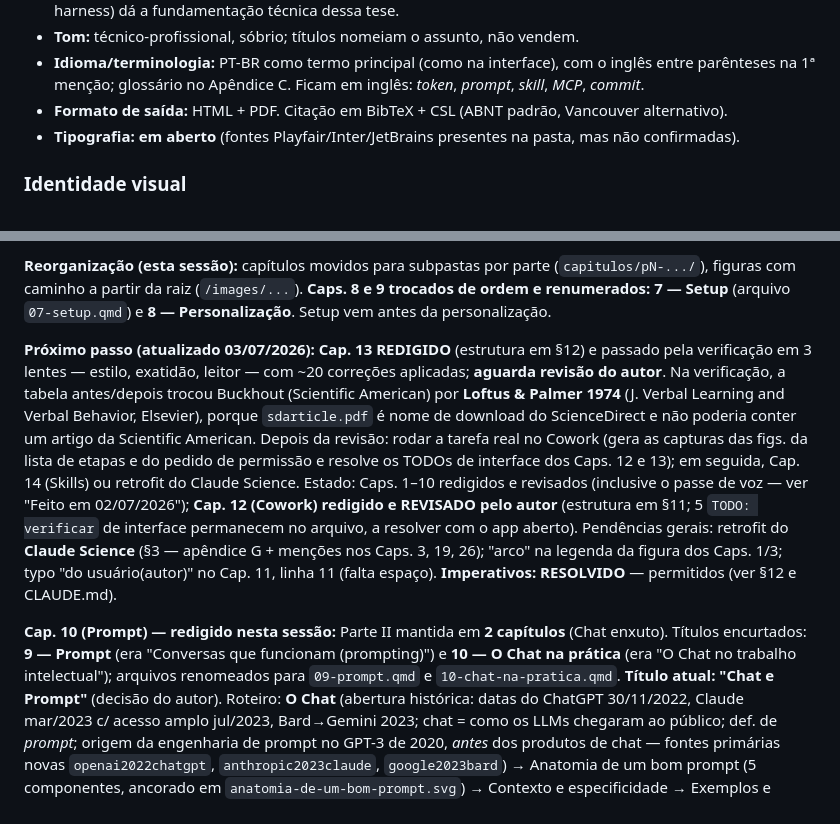
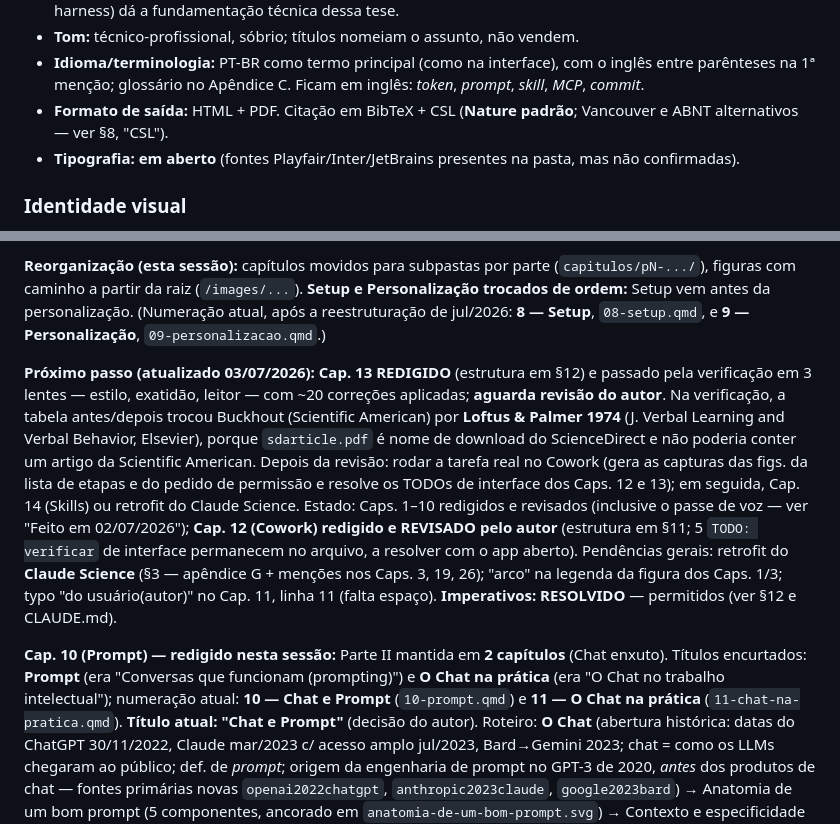
Before and after one commit to henriquealvarenga/claude-book, a Markdown page: notas.md, 2 parts joined by grey strips. Drawn GitHub-style.

```diff
--- a/notas.md
+++ b/notas.md
@@ -24,8 +24,8 @@
 - **Idioma/terminologia:** PT-BR como termo principal (como na interface), com
   o inglês entre parênteses na 1ª menção; glossário no Apêndice C. Ficam em
   inglês: *token*, *prompt*, *skill*, *MCP*, *commit*.
-- **Formato de saída:** HTML + PDF. Citação em BibTeX + CSL (ABNT padrão,
-  Vancouver alternativo).
+- **Formato de saída:** HTML + PDF. Citação em BibTeX + CSL (**Nature padrão**;
+  Vancouver e ABNT alternativos — ver §8, "CSL").
 - **Tipografia:** **em aberto** (fontes Playfair/Inter/JetBrains presentes na
   pasta, mas não confirmadas).
 
@@ -379,9 +379,9 @@ remissão nova usa `Cap. -@sec-x`.
 
 **Reorganização (esta sessão):** capítulos movidos para subpastas por parte
 (`capitulos/pN-.../`), figuras com caminho a partir da raiz (`/images/...`).
-**Caps. 8 e 9 trocados de ordem e renumerados:** **7 — Setup** (arquivo
-`07-setup.qmd`) e **8 — Personalização**. Setup vem antes da
-personalização.
+**Setup e Personalização trocados de ordem:** Setup vem antes da
+personalização. (Numeração atual, após a reestruturação de jul/2026: **8 —
+Setup**, `08-setup.qmd`, e **9 — Personalização**, `09-personalizacao.qmd`.)
 
 **Próximo passo (atualizado 03/07/2026):** **Cap. 13 REDIGIDO** (estrutura em
 §12) e passado pela verificação em 3 lentes — estilo, exatidão, leitor — com
@@ -402,10 +402,11 @@ dos Caps. 1/3; typo "do usuário(autor)" no Cap. 11, linha 11 (falta espaço).
 **Imperativos: RESOLVIDO** — permitidos (ver §12 e CLAUDE.md).
 
 **Cap. 10 (Prompt) — redigido nesta sessão:** Parte II mantida em **2
-capítulos** (Chat enxuto). Títulos encurtados: **9 — Prompt** (era "Conversas
-que funcionam (prompting)") e **10 — O Chat na prática** (era "O Chat no
-trabalho intelectual"); arquivos renomeados para `09-prompt.qmd` e
-`10-chat-na-pratica.qmd`. **Título atual: "Chat e Prompt"** (decisão do autor).
+capítulos** (Chat enxuto). Títulos encurtados: **Prompt** (era "Conversas
+que funcionam (prompting)") e **O Chat na prática** (era "O Chat no
+trabalho intelectual"); numeração atual: **10 — Chat e Prompt**
+(`10-prompt.qmd`) e **11 — O Chat na prática** (`11-chat-na-pratica.qmd`).
+**Título atual: "Chat e Prompt"** (decisão do autor).
 Roteiro: **O Chat** (abertura histórica: datas do ChatGPT 30/11/2022, Claude
 mar/2023 c/ acesso amplo jul/2023, Bard→Gemini 2023; chat = como os LLMs
 chegaram ao público; def. de *prompt*; origem da engenharia de prompt no GPT-3
```
Also changed, not shown: CLAUDE.md (+6 -0 lines).
